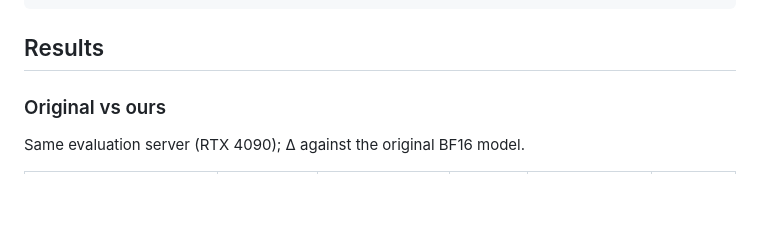
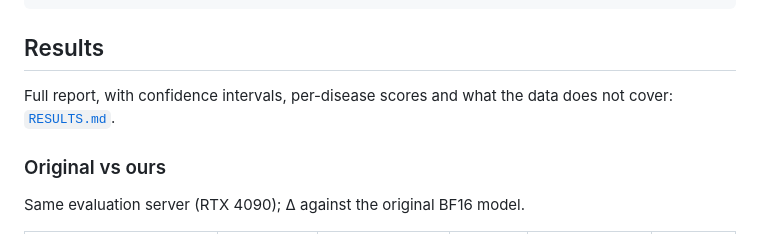
Before and after one commit to mlee687/coffee-leaf-check, a Markdown page: README.md, the part around the change. Rendered like a GitHub page; blank space fills up the shorter version.

Commit message:
Add full results report and link it from the README
Co-Authored-By: Claude Opus 5.5 <noreply@anthropic.com>
Claude-Session: https://claude.ai/code/session_01QXyz13ob2wt7mXnYHpXmSD

````diff
--- a/README.md
+++ b/README.md
@@ -31,6 +31,8 @@ llama-server -m Qwen3.5-2B-coffee-base-Q2.gguf --mmproj mmproj-Qwen3.5-2B-coffee
 ```
 
 ## Results
+
+Full report, with confidence intervals, per-disease scores and what the data does not cover: [`RESULTS.md`](RESULTS.md).
 
 ### Original vs ours
 
````
Also changed, not shown: RESULTS.md (added, +153 -0 lines).
